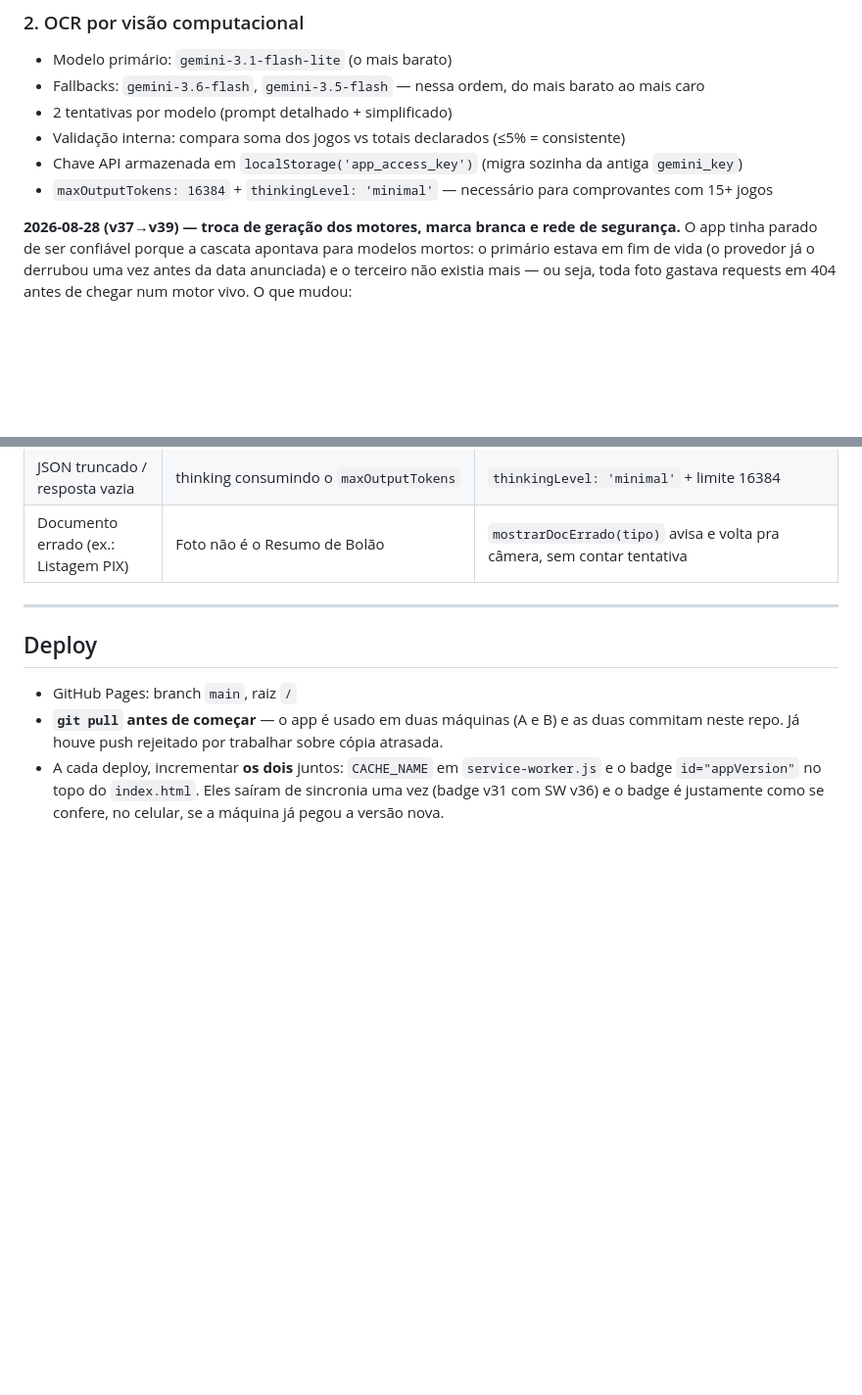
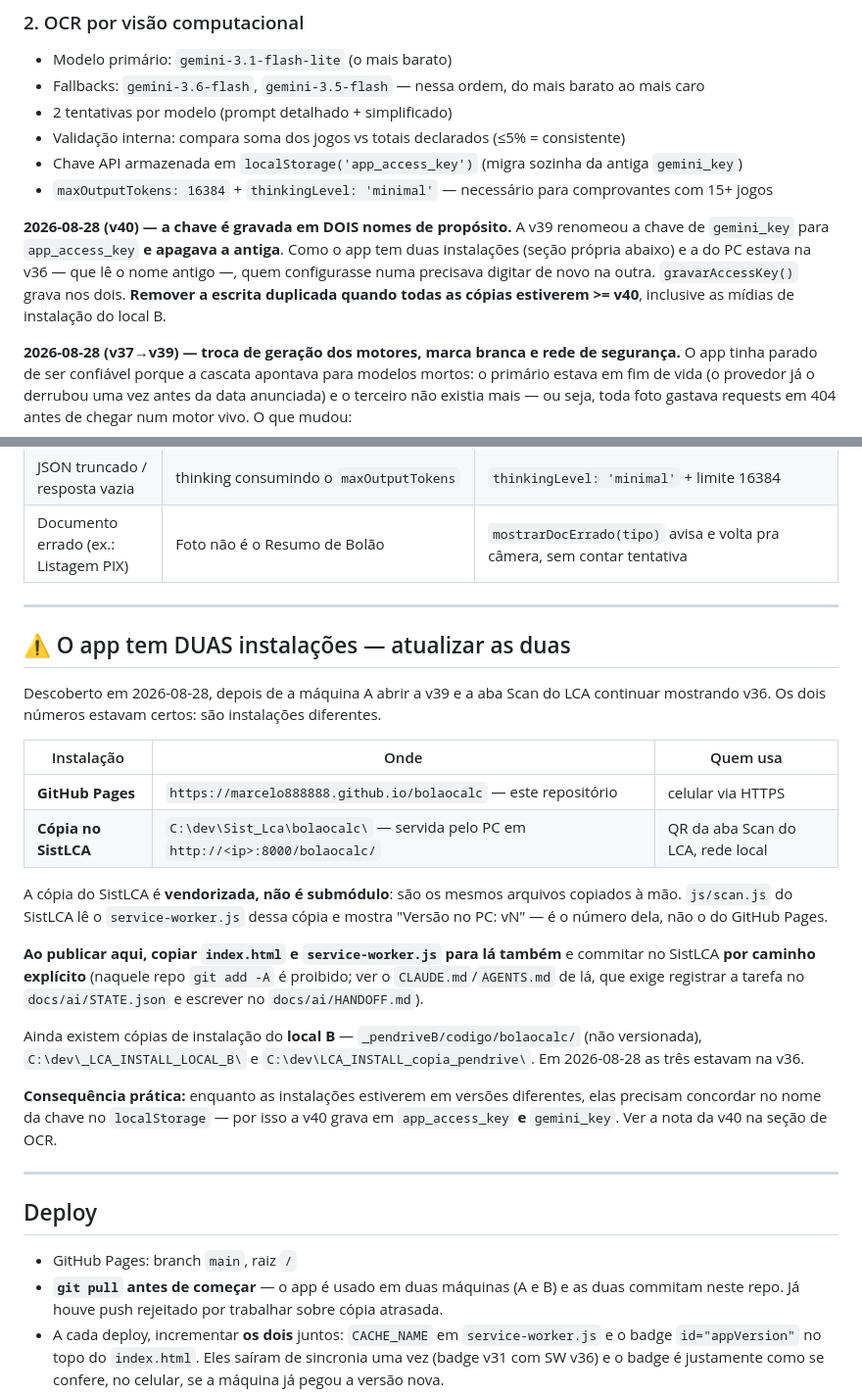
Before and after one commit to Marcelo888888/bolaocalc, a Markdown page: CLAUDE.md, 2 parts joined by grey strips. Shown at 98% size. GitHub-like rendering; blank space fills up the shorter version.

Commit message:
docs: registra que o app tem DUAS instalacoes, e que as duas precisam ser atualizadas
A copia servida pelo PC (C:\dev\Sist_Lca\bolaocalc\, lida pela aba Scan do
LCA) ficou tres geracoes atras porque so o GitHub Pages vinha sendo
publicado. Documenta onde ela vive, que e vendorizada e nao submodulo, o
processo do repo do SistLCA (caminho explicito, STATE.json, HANDOFF) e as
copias de instalacao do local B que continuam desatualizadas.

Documenta tambem por que a v40 grava a chave em dois nomes e quando parar.

```diff
--- a/CLAUDE.md
+++ b/CLAUDE.md
@@ -61,6 +61,13 @@ qrcode_app.png        # QR do link do app (https://marcelo888888.github.io/bolao
 - Validação interna: compara soma dos jogos vs totais declarados (≤5% = consistente)
 - Chave API armazenada em `localStorage('app_access_key')` (migra sozinha da antiga `gemini_key`)
 - `maxOutputTokens: 16384` + `thinkingLevel: 'minimal'` — necessário para comprovantes com 15+ jogos
+
+**2026-08-28 (v40) — a chave é gravada em DOIS nomes de propósito.** A v39 renomeou a
+chave de `gemini_key` para `app_access_key` **e apagava a antiga**. Como o app tem duas
+instalações (seção própria abaixo) e a do PC estava na v36 — que lê o nome antigo —, quem
+configurasse numa precisava digitar de novo na outra. `gravarAccessKey()` grava nos dois.
+**Remover a escrita duplicada quando todas as cópias estiverem >= v40**, inclusive as
+mídias de instalação do local B.
 
 **2026-08-28 (v37→v39) — troca de geração dos motores, marca branca e rede de segurança.**
 O app tinha parado de ser confiável porque a cascata apontava para modelos mortos:
@@ -265,6 +272,35 @@ preço de entrada do 3.5 e ainda mais barato na saída.
 
 ---
 
+## ⚠️ O app tem DUAS instalações — atualizar as duas
+
+Descoberto em 2026-08-28, depois de a máquina A abrir a v39 e a aba Scan do LCA
+continuar mostrando v36. Os dois números estavam certos: são instalações diferentes.
+
+| Instalação | Onde | Quem usa |
+|---|---|---|
+| **GitHub Pages** | `https://marcelo888888.github.io/bolaocalc` — este repositório | celular via HTTPS |
+| **Cópia no SistLCA** | `C:\dev\Sist_Lca\bolaocalc\` — servida pelo PC em `http://<ip>:8000/bolaocalc/` | QR da aba Scan do LCA, rede local |
+
+A cópia do SistLCA é **vendorizada, não é submódulo**: são os mesmos arquivos copiados
+à mão. `js/scan.js` do SistLCA lê o `service-worker.js` dessa cópia e mostra "Versão no
+PC: vN" — é o número dela, não o do GitHub Pages.
+
+**Ao publicar aqui, copiar `index.html` e `service-worker.js` para lá também** e commitar
+no SistLCA **por caminho explícito** (naquele repo `git add -A` é proibido; ver o
+`CLAUDE.md`/`AGENTS.md` de lá, que exige registrar a tarefa no `docs/ai/STATE.json` e
+escrever no `docs/ai/HANDOFF.md`).
+
+Ainda existem cópias de instalação do **local B** — `_pendriveB/codigo/bolaocalc/` (não
+versionada), `C:\dev\_LCA_INSTALL_LOCAL_B\` e `C:\dev\LCA_INSTALL_copia_pendrive\`.
+Em 2026-08-28 as três estavam na v36.
+
+**Consequência prática:** enquanto as instalações estiverem em versões diferentes, elas
+precisam concordar no nome da chave no `localStorage` — por isso a v40 grava em
+`app_access_key` **e** `gemini_key`. Ver a nota da v40 na seção de OCR.
+
+---
+
 ## Deploy
 - GitHub Pages: branch `main`, raiz `/`
 - **`git pull` antes de começar** — o app é usado em duas máquinas (A e B) e as duas
```
